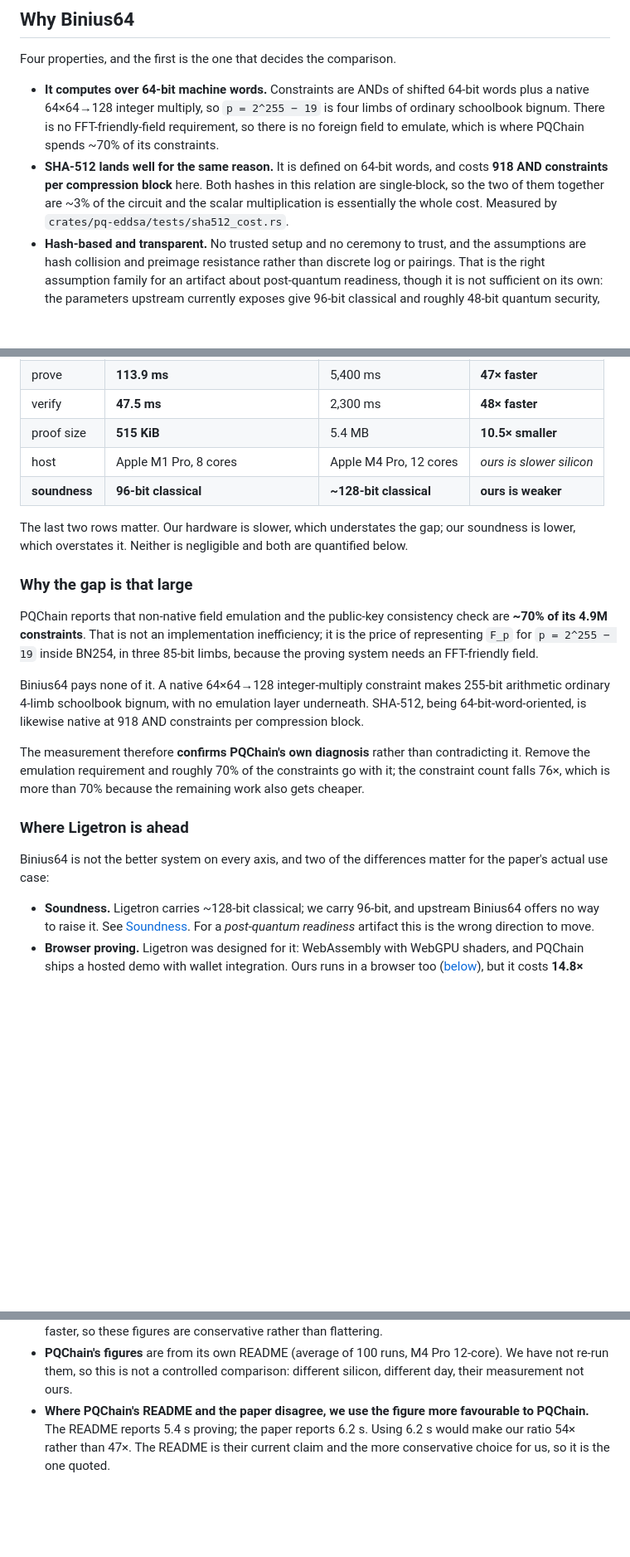
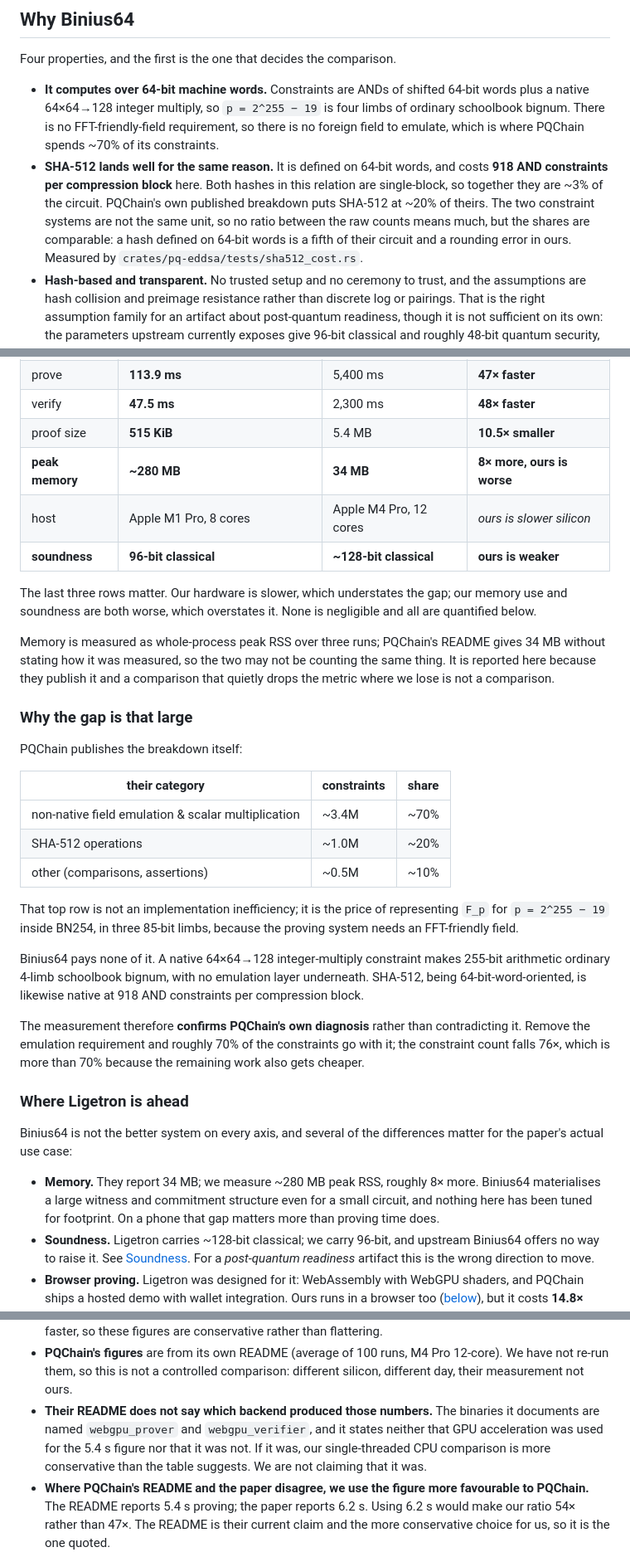
Before and after one commit to rahuljaguste/pq-edDSA, a Markdown page: README.md, 3 parts joined by grey strips. Shown at 83% size. Rendered like a GitHub page; blank space fills up the shorter version.

Commit message:
docs: reconcile the comparison against PQChain's README
Read their README properly rather than relying on what we had recorded
from it. Four changes, two of them corrections.

Corrected: we attributed their ~70% to "non-native field emulation and
the public-key consistency check". Their table says "non-native field
emulation & scalar multiplication". Their full three-row breakdown is
now quoted instead of paraphrased.

Added, because they publish it and we did not: memory. Measured ~280 MB
peak RSS over three runs against their reported 34 MB, roughly 8x worse.
It now appears in the results table, in "Where Ligetron is ahead", and
in "What is missing". Dropping the one metric where we lose would not
have been a comparison.

Added: their published SHA-512 share, ~20% of their circuit against ~3%
of ours. Compared as shares rather than raw counts, since the two
constraint systems are not the same unit.

Added: their binaries are named webgpu_prover and webgpu_verifier, and
their README does not say whether GPU acceleration produced the 5.4 s
figure. That cuts in our favour, so it is recorded as unresolved rather
than claimed.

Also fixes a stale "two of the differences" that had introduced three
bullets, now four.

```diff
--- a/README.md
+++ b/README.md
@@ -44,8 +44,10 @@ Four properties, and the first is the one that decides the comparison.
   field to emulate, which is where PQChain spends ~70% of its constraints.
 - **SHA-512 lands well for the same reason.** It is defined on 64-bit words, and costs
   **918 AND constraints per compression block** here. Both hashes in this relation are
-  single-block, so the two of them together are ~3% of the circuit and the scalar
-  multiplication is essentially the whole cost. Measured by
+  single-block, so together they are ~3% of the circuit. PQChain's own published breakdown
+  puts SHA-512 at ~20% of theirs. The two constraint systems are not the same unit, so no
+  ratio between the raw counts means much, but the shares are comparable: a hash defined
+  on 64-bit words is a fifth of their circuit and a rounding error in ours. Measured by
   `crates/pq-eddsa/tests/sha512_cost.rs`.
 - **Hash-based and transparent.** No trusted setup and no ceremony to trust, and the
   assumptions are hash collision and preimage resistance rather than discrete log or
@@ -68,19 +70,32 @@ quoting these.
 | prove | **113.9 ms** | 5,400 ms | **47× faster** |
 | verify | **47.5 ms** | 2,300 ms | **48× faster** |
 | proof size | **515 KiB** | 5.4 MB | **10.5× smaller** |
+| **peak memory** | **~280 MB** | **34 MB** | **8× more, ours is worse** |
 | host | Apple M1 Pro, 8 cores | Apple M4 Pro, 12 cores | *ours is slower silicon* |
 | **soundness** | **96-bit classical** | **~128-bit classical** | **ours is weaker** |
 
-The last two rows matter. Our hardware is slower, which understates the gap; our
-soundness is lower, which overstates it. Neither is negligible and both are quantified
-below.
+The last three rows matter. Our hardware is slower, which understates the gap; our memory
+use and soundness are both worse, which overstates it. None is negligible and all are
+quantified below.
+
+Memory is measured as whole-process peak RSS over three runs; PQChain's README gives 34 MB
+without stating how it was measured, so the two may not be counting the same thing. It is
+reported here because they publish it and a comparison that quietly drops the metric where
+we lose is not a comparison.
 
 ### Why the gap is that large
 
-PQChain reports that non-native field emulation and the public-key consistency check are
-**~70% of its 4.9M constraints**. That is not an implementation inefficiency; it is the
-price of representing `F_p` for `p = 2^255 − 19` inside BN254, in three 85-bit limbs,
-because the proving system needs an FFT-friendly field.
+PQChain publishes the breakdown itself:
+
+| their category | constraints | share |
+|---|---|---|
+| non-native field emulation & scalar multiplication | ~3.4M | ~70% |
+| SHA-512 operations | ~1.0M | ~20% |
+| other (comparisons, assertions) | ~0.5M | ~10% |
+
+That top row is not an implementation inefficiency; it is the price of representing `F_p`
+for `p = 2^255 − 19` inside BN254, in three 85-bit limbs, because the proving system needs
+an FFT-friendly field.
 
 Binius64 pays none of it. A native 64×64→128 integer-multiply constraint makes 255-bit
 arithmetic ordinary 4-limb schoolbook bignum, with no emulation layer underneath. SHA-512,
@@ -94,9 +109,13 @@ cheaper.
 
 ### Where Ligetron is ahead
 
-Binius64 is not the better system on every axis, and two of the differences matter for the
-paper's actual use case:
+Binius64 is not the better system on every axis, and several of the differences matter for
+the paper's actual use case:
 
+- **Memory.** They report 34 MB; we measure ~280 MB peak RSS, roughly 8× more. Binius64
+  materialises a large witness and commitment structure even for a small circuit, and
+  nothing here has been tuned for footprint. On a phone that gap matters more than
+  proving time does.
 - **Soundness.** Ligetron carries ~128-bit classical; we carry 96-bit, and upstream
   Binius64 offers no way to raise it. See [Soundness](#soundness). For a *post-quantum
   readiness* artifact this is the wrong direction to move.
@@ -274,6 +293,11 @@ Please read this before quoting the numbers above.
 - **PQChain's figures** are from its own README (average of 100 runs, M4 Pro 12-core). We
   have not re-run them, so this is not a controlled comparison: different silicon,
   different day, their measurement not ours.
+- **Their README does not say which backend produced those numbers.** The binaries it
+  documents are named `webgpu_prover` and `webgpu_verifier`, and it states neither that
+  GPU acceleration was used for the 5.4 s figure nor that it was not. If it was, our
+  single-threaded CPU comparison is more conservative than the table suggests. We are not
+  claiming that it was.
 - **Where PQChain's README and the paper disagree, we use the figure more favourable to
   PQChain.** The README reports 5.4 s proving; the paper reports 6.2 s. Using 6.2 s would
   make our ratio 54× rather than 47×. The README is their current claim and the more
```
Also changed, not shown: other parts of README.md (+4 -0 lines).
